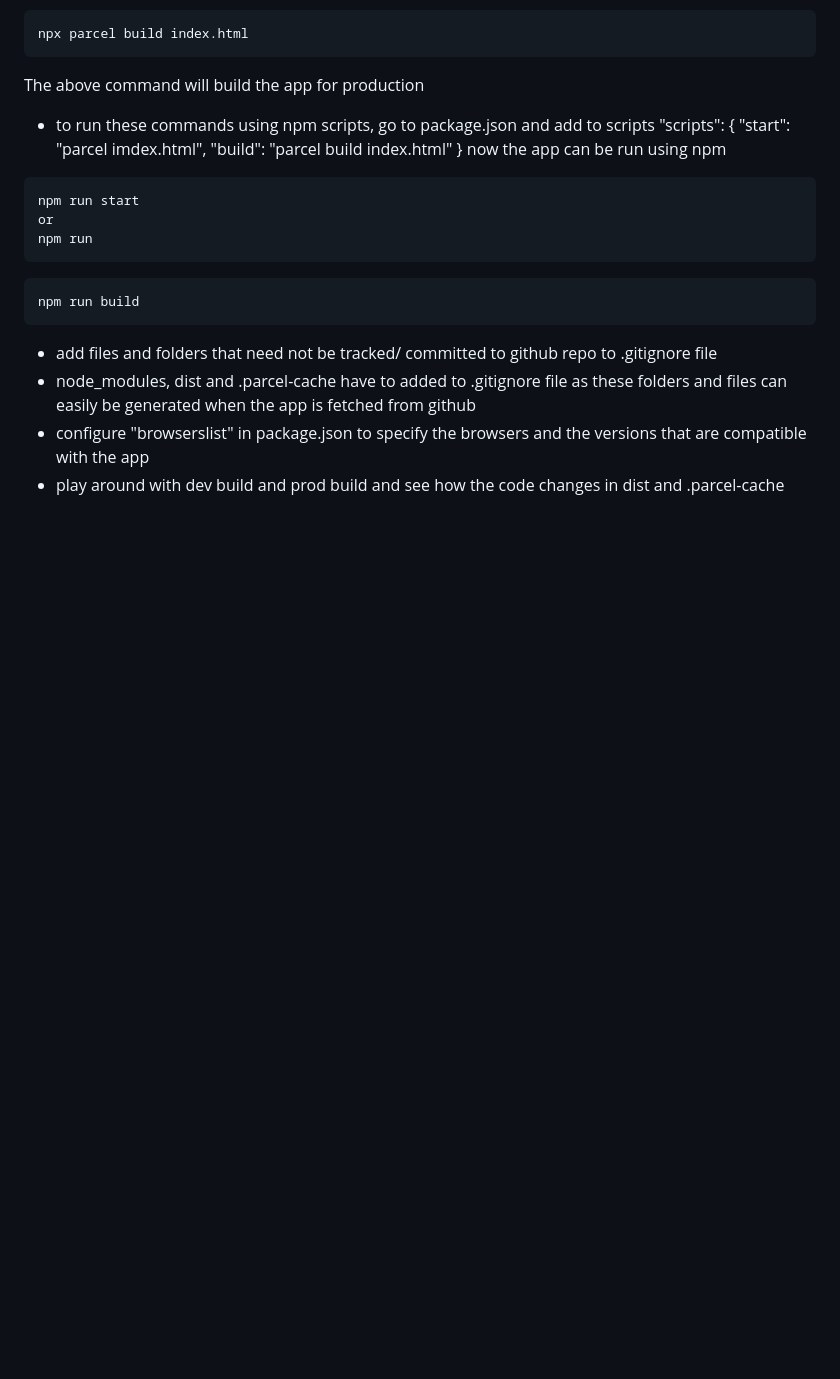
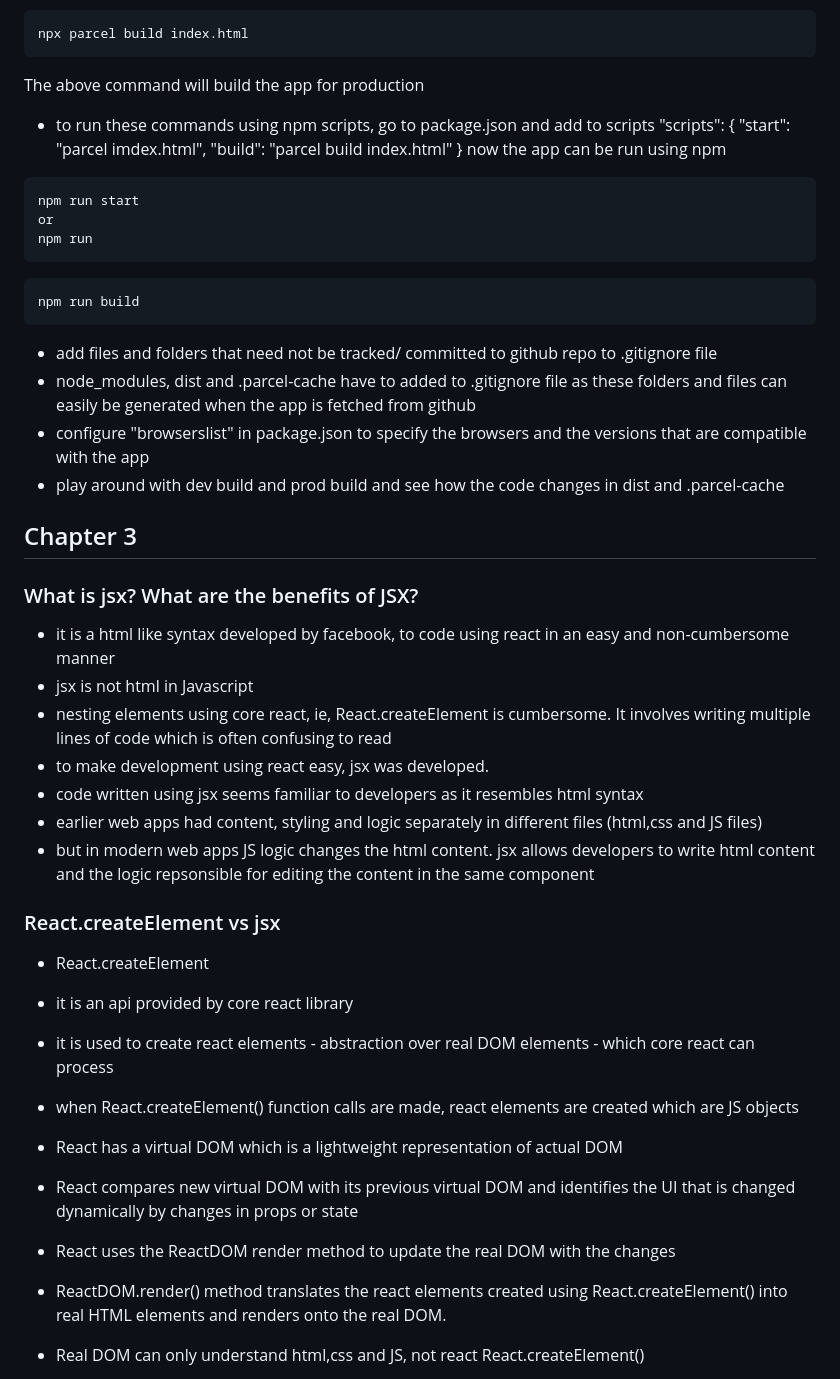
Before and after one commit to sumasubbu/React-101, a Markdown page: README.md, the part around one of its changes. Drawn GitHub-style; blank space fills up the shorter version.

Commit message:
updated notes on chapter-3

```diff
--- a/README.md
+++ b/README.md
@@ -359,3 +359,25 @@ npm run build
 - configure "browserslist" in package.json to specify the browsers and the versions that are compatible with the app
 - play around with dev build and prod build and see how the code changes in dist and .parcel-cache
 
+## Chapter 3
+
+### What is jsx? What are the benefits of JSX?
+- it is a html like syntax developed by facebook, to code using react in an easy and non-cumbersome manner
+- jsx is not html in Javascript
+- nesting elements using core react, ie, React.createElement is cumbersome. It involves writing multiple lines of code which is often confusing to read
+- to make development using react easy, jsx was developed.
+- code written using jsx seems familiar to developers as it resembles html syntax
+- earlier web apps had content, styling and logic separately in different files (html,css and JS files)
+- but in modern web apps JS logic changes the html content. jsx allows developers to write html content and the logic repsonsible for editing the content in the same component
+
+### React.createElement vs jsx
+- React.createElement
+ - it is an api provided by core react library
+ - it is used to create react elements - abstraction over real DOM elements - which core react can process
+ - when React.createElement() function calls are made, react elements are created which are JS objects
+ - React has a virtual DOM which is a lightweight representation of actual DOM
+ - React compares new virtual DOM with its previous virtual DOM and identifies the UI that is changed dynamically by changes in props or state
+ - React uses the ReactDOM render method to update the real DOM with the changes
+ - ReactDOM.render() method translates the react elements created using React.createElement() into real HTML elements and renders onto the real DOM.
+ - Real DOM can only understand html,css and JS, not react React.createElement()
+
```
Also changed, not shown: other parts of README.md (+44 -0 lines).
